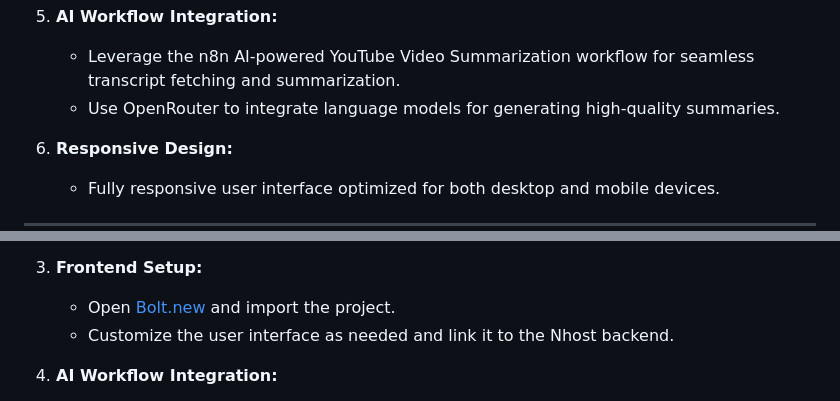
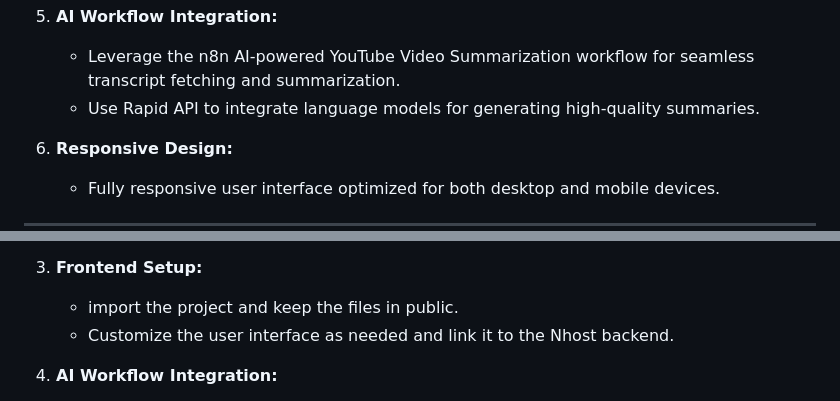
Before and after one commit to rohitkadav/YouSummarize, a Markdown page: README.md, 2 parts joined by grey strips. GitHub-like rendering.

```diff
--- a/README.md
+++ b/README.md
@@ -21,7 +21,7 @@ A web application that enables users to input YouTube URLs and receive AI-genera
 
 5. **AI Workflow Integration:**
    - Leverage the n8n AI-powered YouTube Video Summarization workflow for seamless transcript fetching and summarization.
-   - Use OpenRouter to integrate language models for generating high-quality summaries.
+   - Use Rapid API to integrate language models for generating high-quality summaries.
 
 6. **Responsive Design:**
    - Fully responsive user interface optimized for both desktop and mobile devices.
@@ -74,7 +74,7 @@ A web application that enables users to input YouTube URLs and receive AI-genera
    - Update the environment variables to include your Nhost project credentials.
 
 3. **Frontend Setup:**
-   - Open [Bolt.new](https://bolt.new) and import the project.
+   - import the project and keep the files in public.
    - Customize the user interface as needed and link it to the Nhost backend.
 
 4. **AI Workflow Integration:**
```
